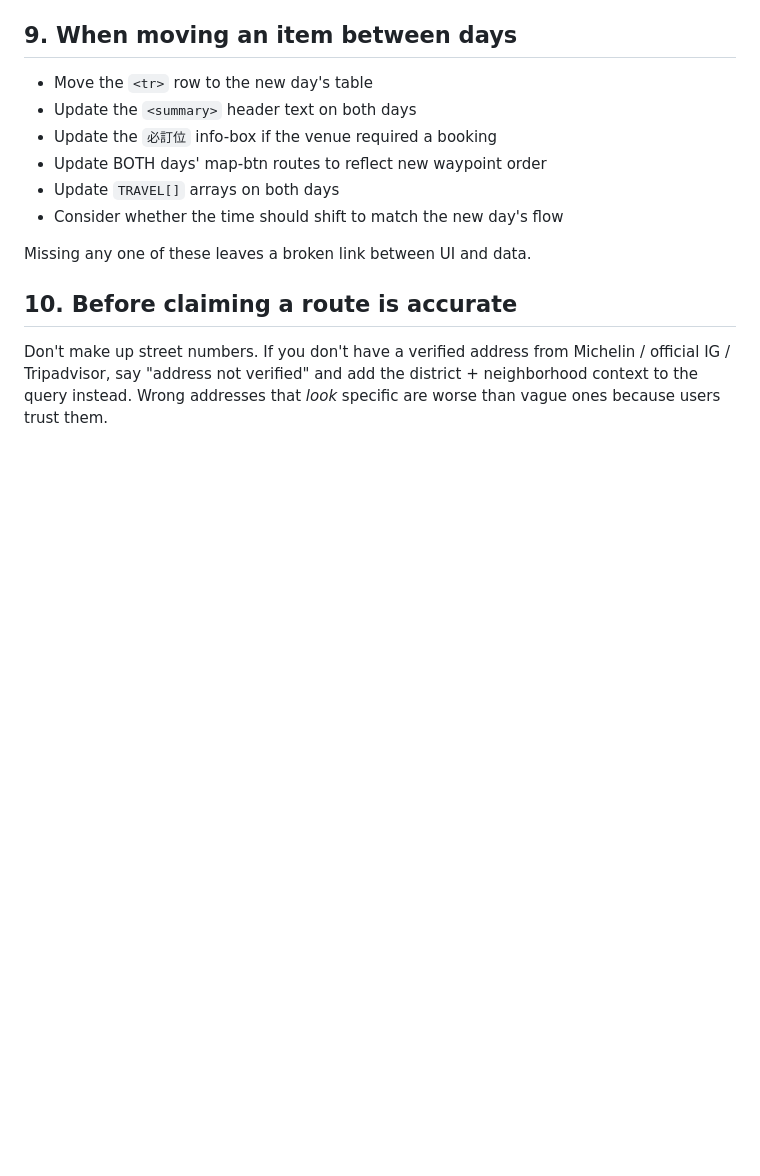
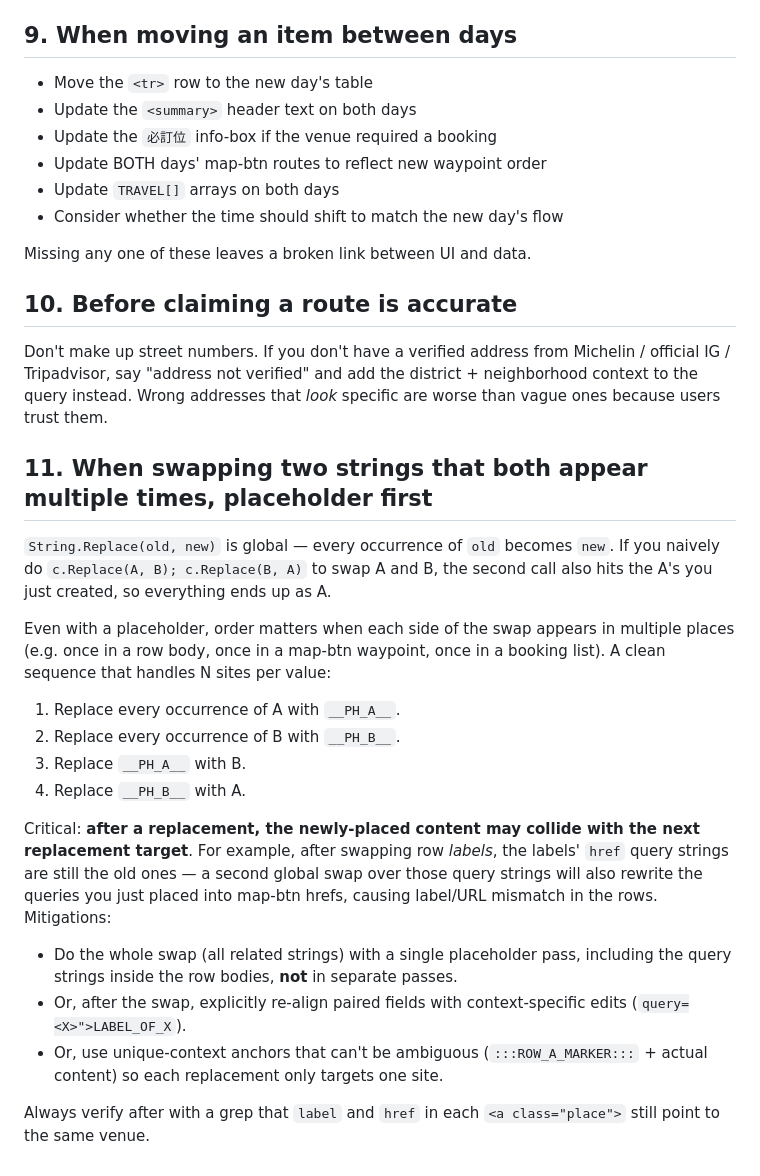
Before and after one commit to HenryWYZ/saigon-trip, a Markdown page: .claude/rules.md, the part around the change. Rendered like a GitHub page; blank space fills up the shorter version.

Commit message:
Add rule 11: placeholder-first for N-site string swaps
Captures the gotcha from the Day 1 ⇄ Day 3 dinner swap where
sequential Replace() passes over the same file scrambled the
href queries in the row bodies relative to their labels. New rule
documents the correct 4-step placeholder sequence and the "newly
placed content may be the next target" pitfall, with three
mitigation strategies.

Co-Authored-By: Claude Opus 4.7 (1M context) <noreply@anthropic.com>

```diff
--- a/.claude/rules.md
+++ b/.claude/rules.md
@@ -68,3 +68,22 @@ Missing any one of these leaves a broken link between UI and data.
 ## 10. Before claiming a route is accurate
 
 Don't make up street numbers. If you don't have a verified address from Michelin / official IG / Tripadvisor, say "address not verified" and add the district + neighborhood context to the query instead. Wrong addresses that *look* specific are worse than vague ones because users trust them.
+
+## 11. When swapping two strings that both appear multiple times, placeholder first
+
+`String.Replace(old, new)` is global — every occurrence of `old` becomes `new`. If you naively do `c.Replace(A, B); c.Replace(B, A)` to swap A and B, the second call also hits the A's you just created, so everything ends up as A.
+
+Even with a placeholder, order matters when each side of the swap appears in multiple places (e.g. once in a row body, once in a map-btn waypoint, once in a booking list). A clean sequence that handles N sites per value:
+
+1. Replace every occurrence of A with `__PH_A__`.
+2. Replace every occurrence of B with `__PH_B__`.
+3. Replace `__PH_A__` with B.
+4. Replace `__PH_B__` with A.
+
+Critical: **after a replacement, the newly-placed content may collide with the next replacement target**. For example, after swapping row *labels*, the labels' `href` query strings are still the old ones — a second global swap over those query strings will also rewrite the queries you just placed into map-btn hrefs, causing label/URL mismatch in the rows. Mitigations:
+
+- Do the whole swap (all related strings) with a single placeholder pass, including the query strings inside the row bodies, **not** in separate passes.
+- Or, after the swap, explicitly re-align paired fields with context-specific edits (`query=<X>">LABEL_OF_X`).
+- Or, use unique-context anchors that can't be ambiguous (`:::ROW_A_MARKER:::` + actual content) so each replacement only targets one site.
+
+Always verify after with a grep that `label` and `href` in each `<a class="place">` still point to the same venue.
```
